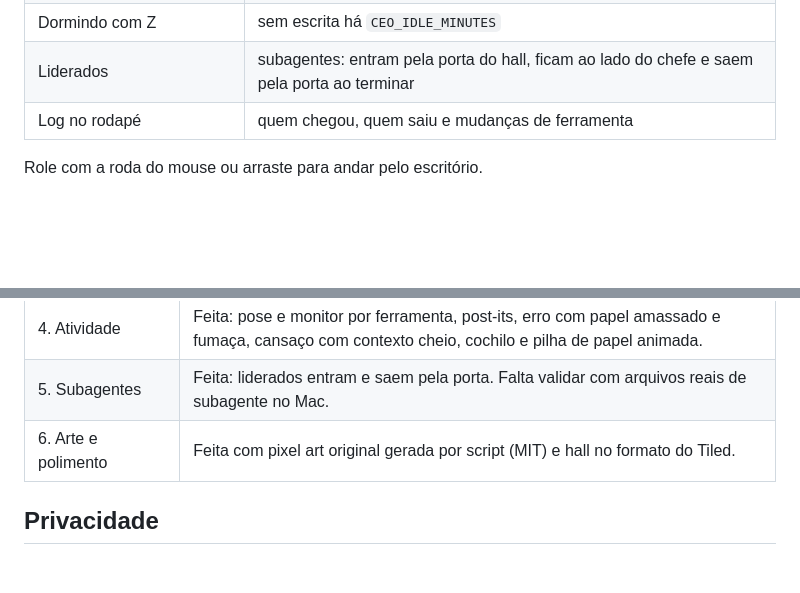
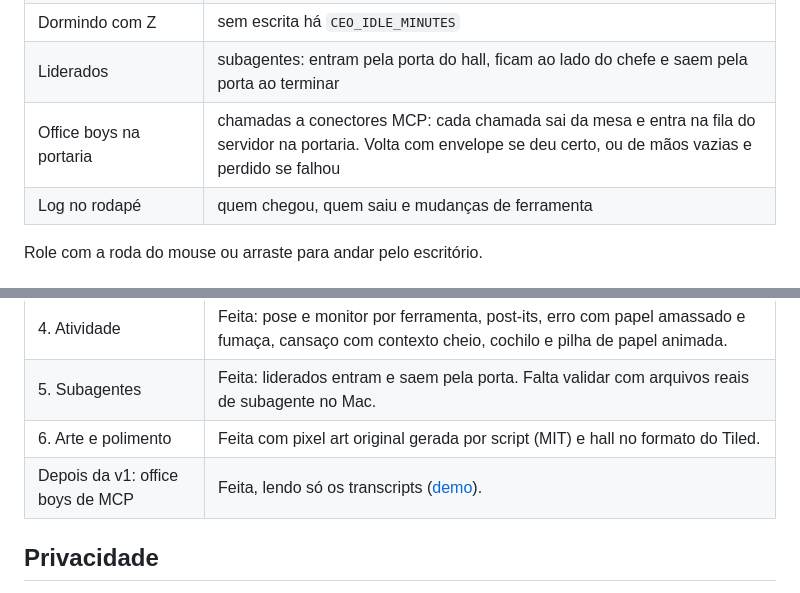
Before and after one commit to klausner17/ceo-de-mentirinha, a Markdown page: README.md, 2 parts joined by grey strips. Drawn GitHub-style; blank space fills up the shorter version.

```diff
--- a/README.md
+++ b/README.md
@@ -54,6 +54,7 @@ Variáveis de ambiente:
 | Monitor vermelho, papel amassado e fumaça | uma ferramenta voltou com erro |
 | Dormindo com Z | sem escrita há `CEO_IDLE_MINUTES` |
 | Liderados | subagentes: entram pela porta do hall, ficam ao lado do chefe e saem pela porta ao terminar |
+| Office boys na portaria | chamadas a conectores MCP: cada chamada sai da mesa e entra na fila do servidor na portaria. Volta com envelope se deu certo, ou de mãos vazias e perdido se falhou |
 | Log no rodapé | quem chegou, quem saiu e mudanças de ferramenta |
 
 Role com a roda do mouse ou arraste para andar pelo escritório.
@@ -92,6 +93,7 @@ assets/        pixel art e mapa do Tiled (gerados por scripts/gerar-arte.mjs)
 | 4. Atividade | Feita: pose e monitor por ferramenta, post-its, erro com papel amassado e fumaça, cansaço com contexto cheio, cochilo e pilha de papel animada. |
 | 5. Subagentes | Feita: liderados entram e saem pela porta. Falta validar com arquivos reais de subagente no Mac. |
 | 6. Arte e polimento | Feita com pixel art original gerada por script (MIT) e hall no formato do Tiled. |
+| Depois da v1: office boys de MCP | Feita, lendo só os transcripts ([demo](docs/office-boys-demo.png)). |
 
 ## Privacidade
 
```
Also changed, not shown: assets/sprites/itens.png, assets/sprites/officeboy.png (added), assets/sprites/portaria.png (added), docs/office-boys-demo.png (added), 15 other files.
